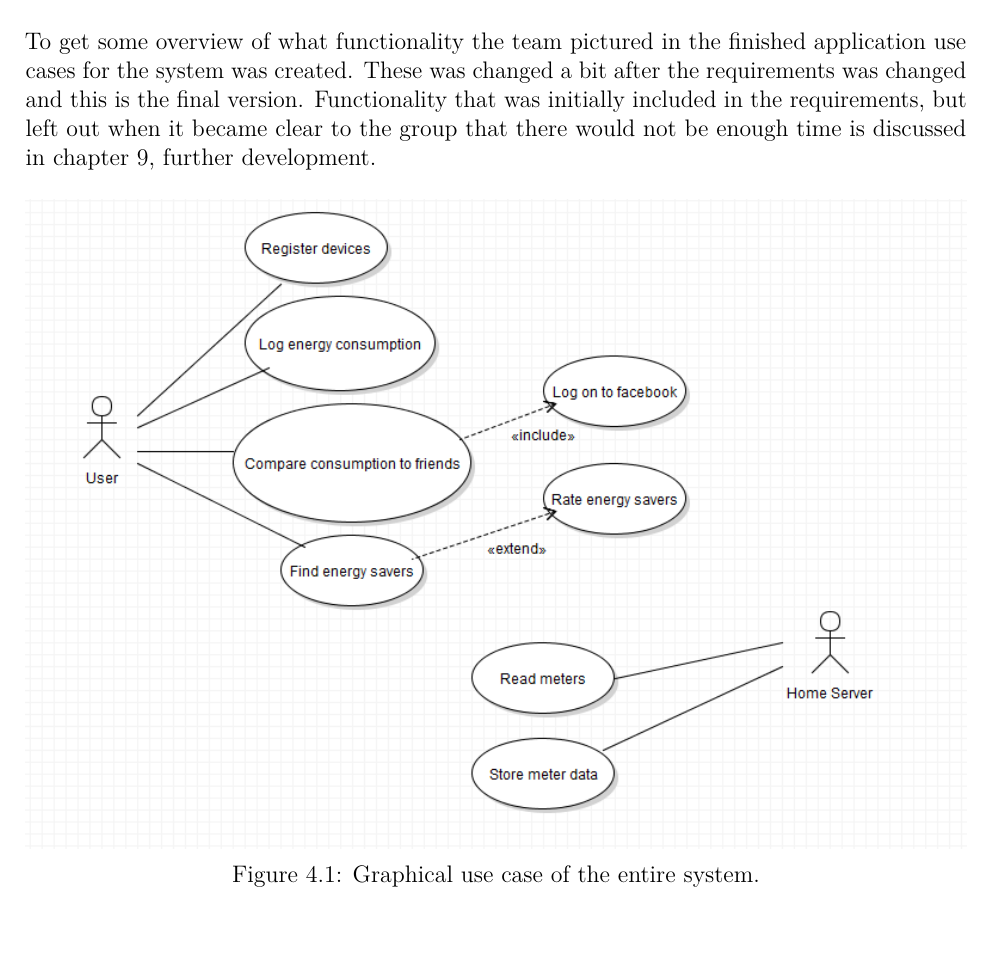
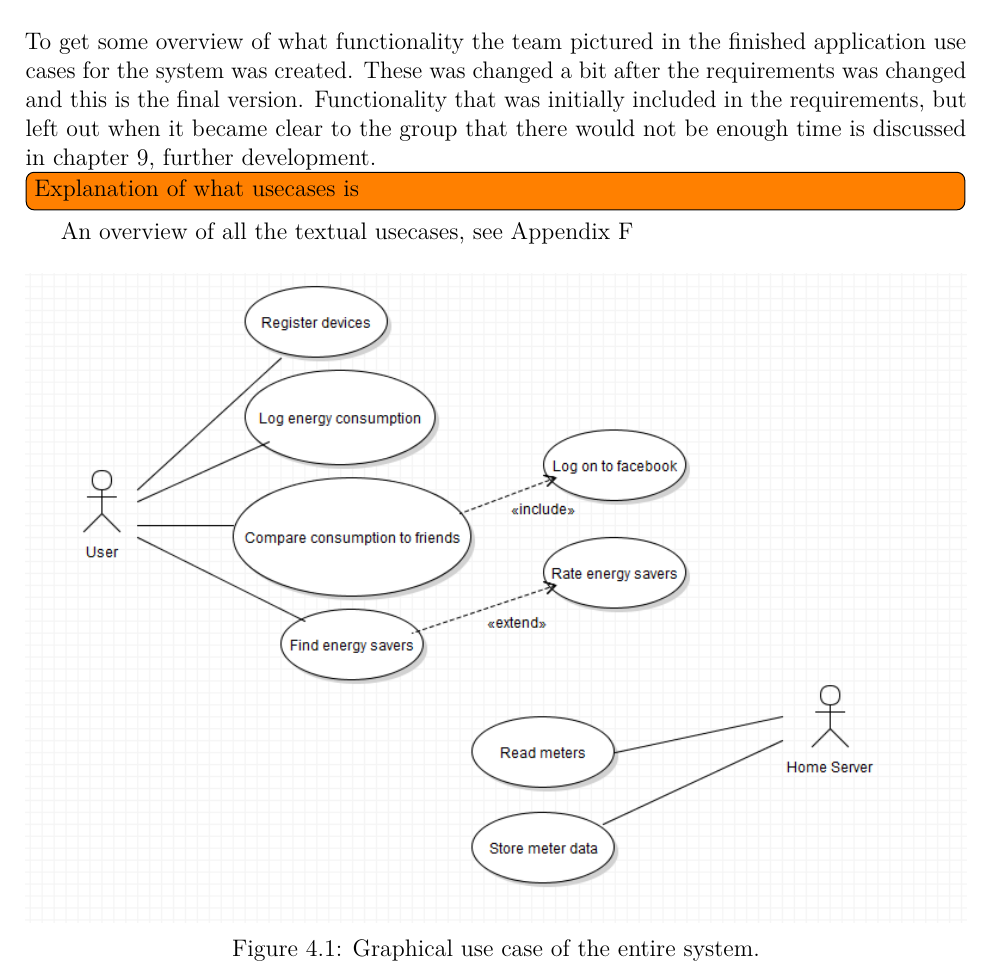
Before and after one commit to haavardlian/IT2901, a LaTeX thesis (report/rapport.tex, which reads report/ch/specification/sec/usecase.tex): part of page 33 of 88, cut so that both start at the same text. Compiled offline with pdfLaTeX.

Commit message:
Add referance to appendix usecases from requirements

```diff
--- a/report/ch/specification/sec/usecase.tex
+++ b/report/ch/specification/sec/usecase.tex
@@ -1,5 +1,9 @@
 \section{Use cases}
 To get some overview of what functionality the team pictured in the finished application use cases for the system was created. These was changed a bit after the requirements was changed and this is the final version. Functionality that was initially included in the requirements, but left out when it became clear to the group that there would not be enough time is discussed in chapter~\ref{sec:further}, further development.
+
+\todo{Explanation of what usecases is}
+
+An overview of all the textual usecases, see Appendix~\ref{sec:textUseCase}
 
 
 \begin{figure}[H]
```
Also changed, not shown: report/appendix/usecase/usecase.tex (+1 -1 lines).
